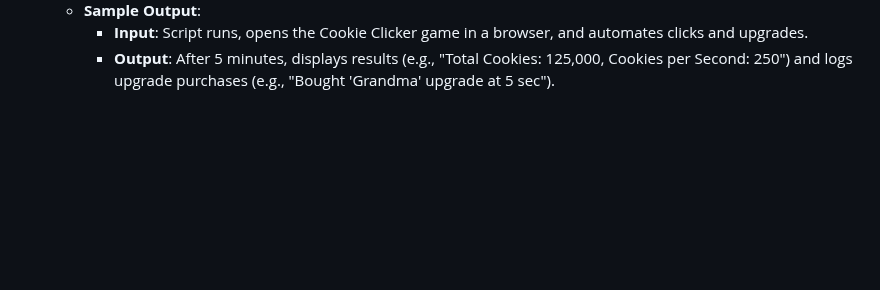
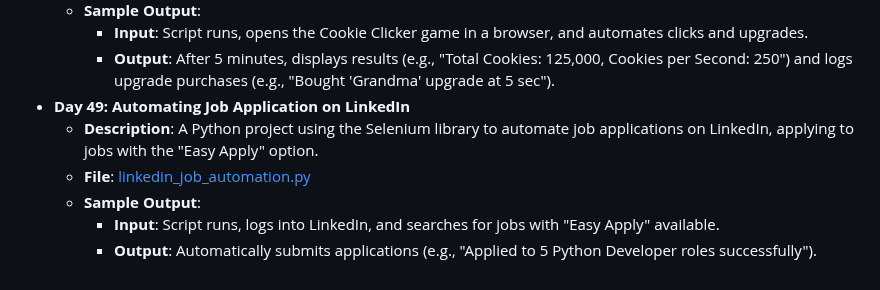
Before and after one commit to vaibhav-vai/100-Days-of-Python, a Markdown page: README.md, the part around the change. Drawn GitHub-style; blank space fills up the shorter version.

Commit message:
Updated Day 49 in README.md

```diff
--- a/README.md
+++ b/README.md
@@ -275,3 +275,9 @@ My journey through the "100 Days of Code - Python Bootcamp" by Angela Yu.
   - **Sample Output**:
     - **Input**: Script runs, opens the Cookie Clicker game in a browser, and automates clicks and upgrades.
     - **Output**: After 5 minutes, displays results (e.g., "Total Cookies: 125,000, Cookies per Second: 250") and logs upgrade purchases (e.g., "Bought 'Grandma' upgrade at 5 sec").
+- **Day 49: Automating Job Application on LinkedIn**
+  - **Description**: A Python project using the Selenium library to automate job applications on LinkedIn, applying to jobs with the "Easy Apply" option.
+  - **File**: [linkedin_job_automation.py](Day49_AutomatingJobApplicationOnLinkedin/main.py)
+  - **Sample Output**:
+    - **Input**: Script runs, logs into LinkedIn, and searches for jobs with "Easy Apply" available.
+    - **Output**: Automatically submits applications (e.g., "Applied to 5 Python Developer roles successfully").
```
